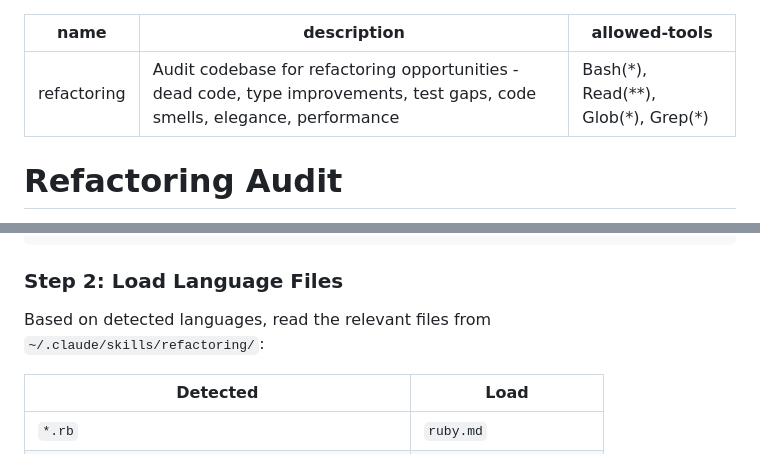
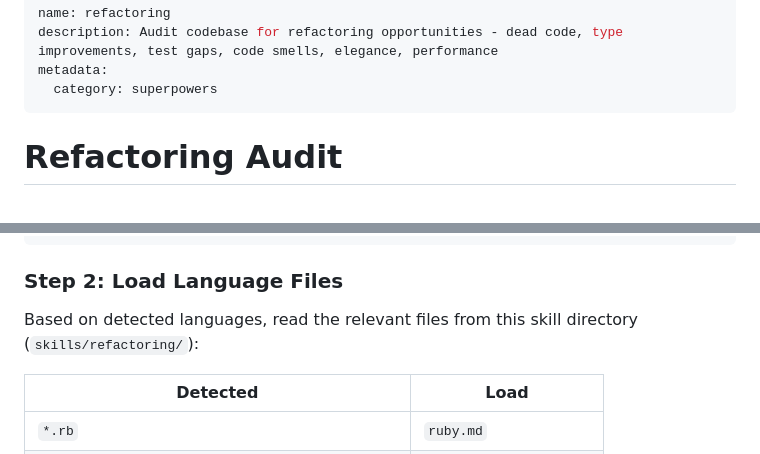
Before and after one commit to buildrtech/dotagents, a Markdown page: skills/refactoring/SKILL.md, 2 parts joined by grey strips. GitHub-like rendering.

```diff
--- a/skills/refactoring/SKILL.md
+++ b/skills/refactoring/SKILL.md
@@ -1,7 +1,8 @@
 ---
 name: refactoring
 description: Audit codebase for refactoring opportunities - dead code, type improvements, test gaps, code smells, elegance, performance
-allowed-tools: Bash(*), Read(**), Glob(*), Grep(*)
+metadata:
+  category: superpowers
 ---
 
 # Refactoring Audit
@@ -35,7 +36,7 @@ test -f Gemfile && rg "sorbet" Gemfile  # Sorbet
 
 ### Step 2: Load Language Files
 
-Based on detected languages, read the relevant files from `~/.claude/skills/refactoring/`:
+Based on detected languages, read the relevant files from this skill directory (`skills/refactoring/`):
 
 | Detected | Load |
 |----------|------|
```
Also changed, not shown: skills/refactoring/typescript.md (+53 -0 lines).
